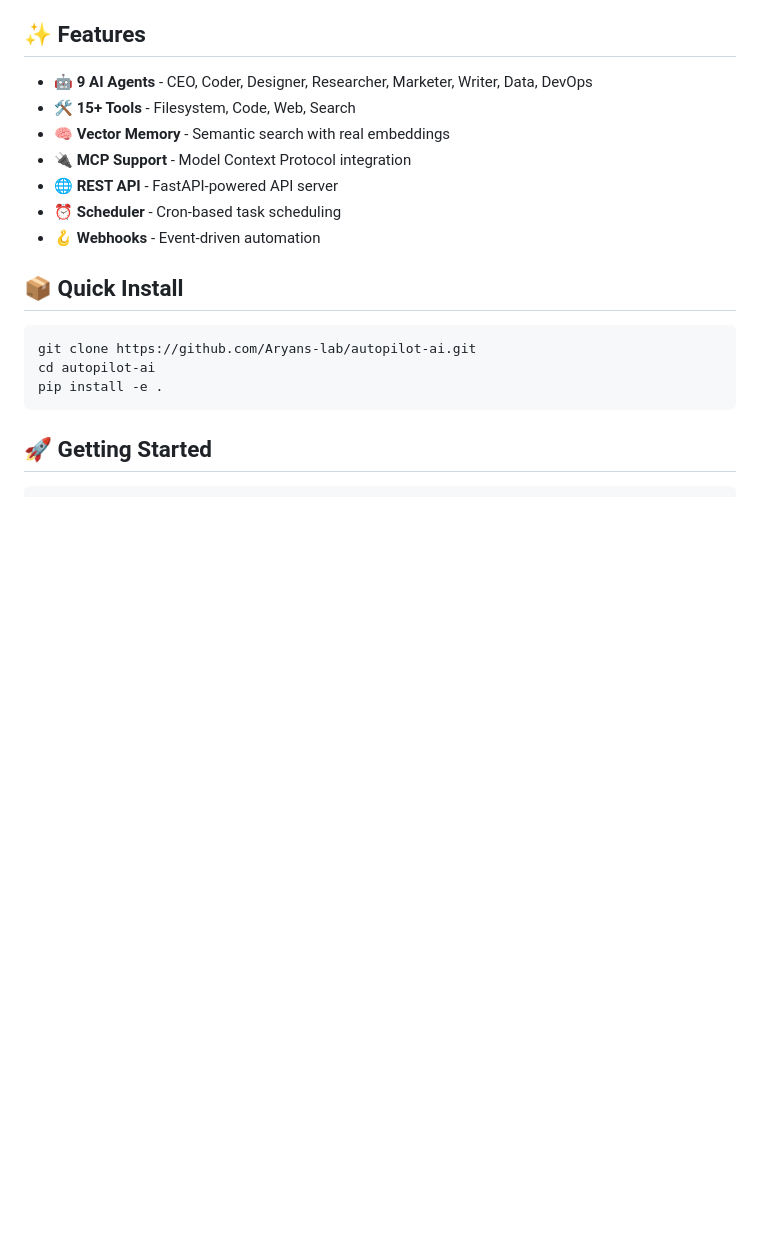
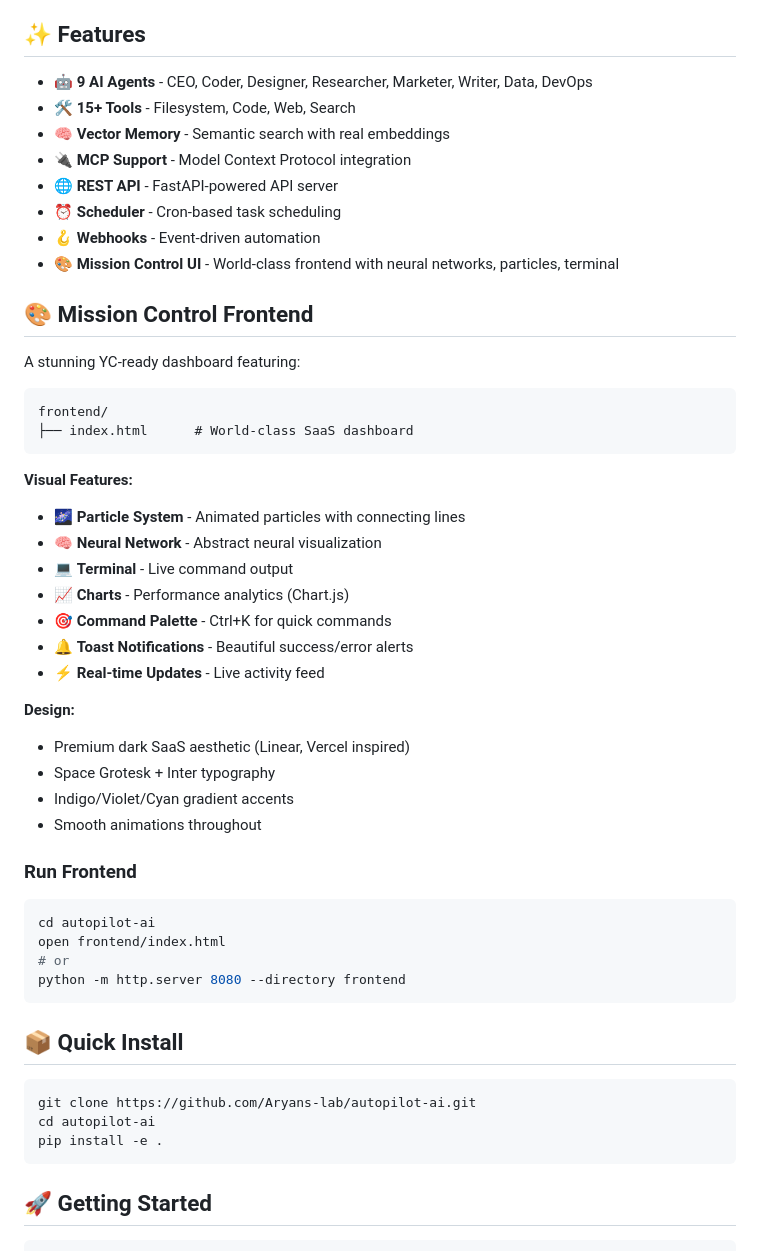
Before and after one commit to Aryans-lab/autopilot-ai, a Markdown page: README.md, the part around the change. Drawn GitHub-style; blank space fills up the shorter version.

Commit message:
docs: Update README with frontend showcase

````diff
--- a/README.md
+++ b/README.md
@@ -21,6 +21,40 @@
 - 🌐 **REST API** - FastAPI-powered API server
 - ⏰ **Scheduler** - Cron-based task scheduling
 - 🪝 **Webhooks** - Event-driven automation
+- 🎨 **Mission Control UI** - World-class frontend with neural networks, particles, terminal
+
+## 🎨 Mission Control Frontend
+
+A stunning YC-ready dashboard featuring:
+
+```
+frontend/
+├── index.html      # World-class SaaS dashboard
+```
+
+**Visual Features:**
+- 🌌 **Particle System** - Animated particles with connecting lines
+- 🧠 **Neural Network** - Abstract neural visualization
+- 💻 **Terminal** - Live command output
+- 📈 **Charts** - Performance analytics (Chart.js)
+- 🎯 **Command Palette** - Ctrl+K for quick commands
+- 🔔 **Toast Notifications** - Beautiful success/error alerts
+- ⚡ **Real-time Updates** - Live activity feed
+
+**Design:**
+- Premium dark SaaS aesthetic (Linear, Vercel inspired)
+- Space Grotesk + Inter typography
+- Indigo/Violet/Cyan gradient accents
+- Smooth animations throughout
+
+### Run Frontend
+
+```bash
+cd autopilot-ai
+open frontend/index.html
+# or
+python -m http.server 8080 --directory frontend
+```
 
 ## 📦 Quick Install
 
````
